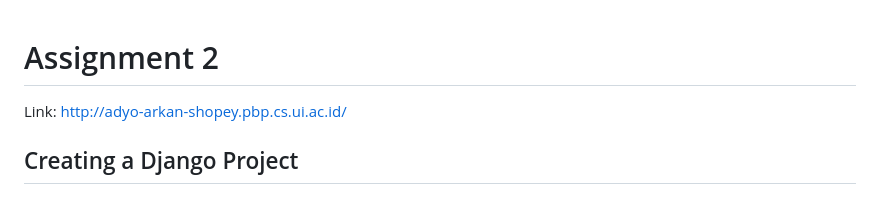
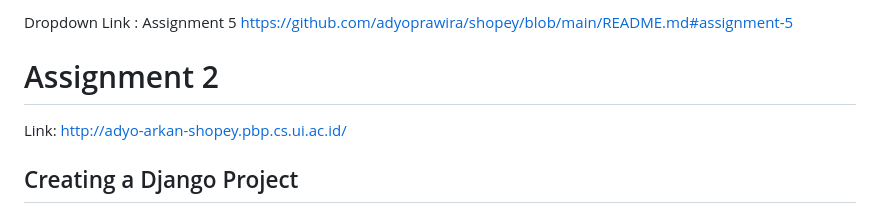
Before and after one commit to adyoprawira/shopey, a Markdown page: README.md, the part around the change. GitHub-like rendering.

```diff
--- a/README.md
+++ b/README.md
@@ -1,3 +1,5 @@
+Dropdown Link :  Assignment 5 https://github.com/adyoprawira/shopey/blob/main/README.md#assignment-5
+
 # Assignment 2
 Link: http://adyo-arkan-shopey.pbp.cs.ui.ac.id/
 ## Creating a Django Project
```
